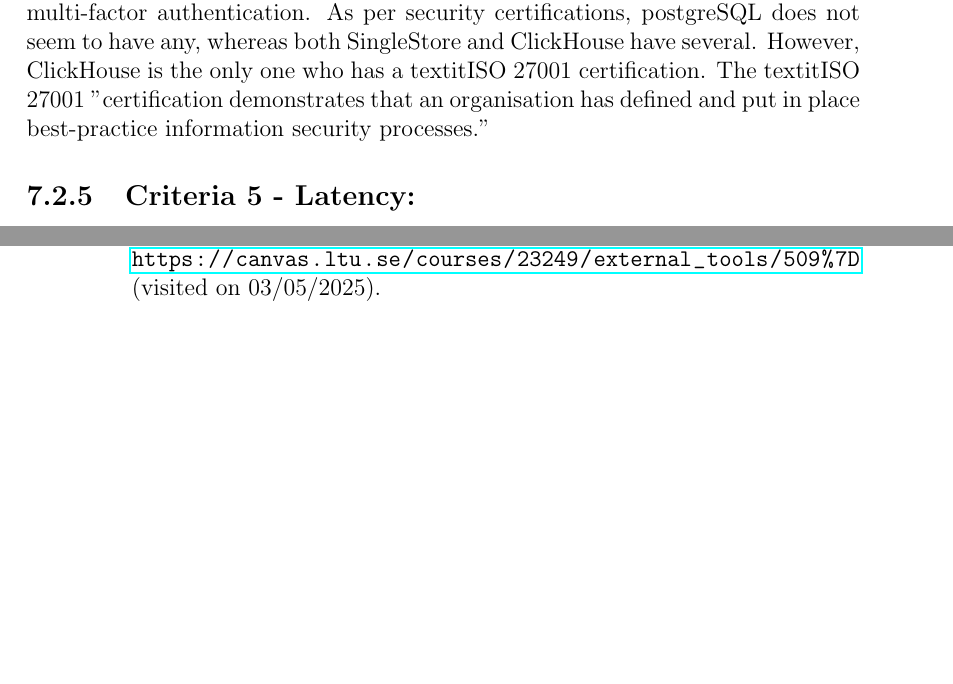
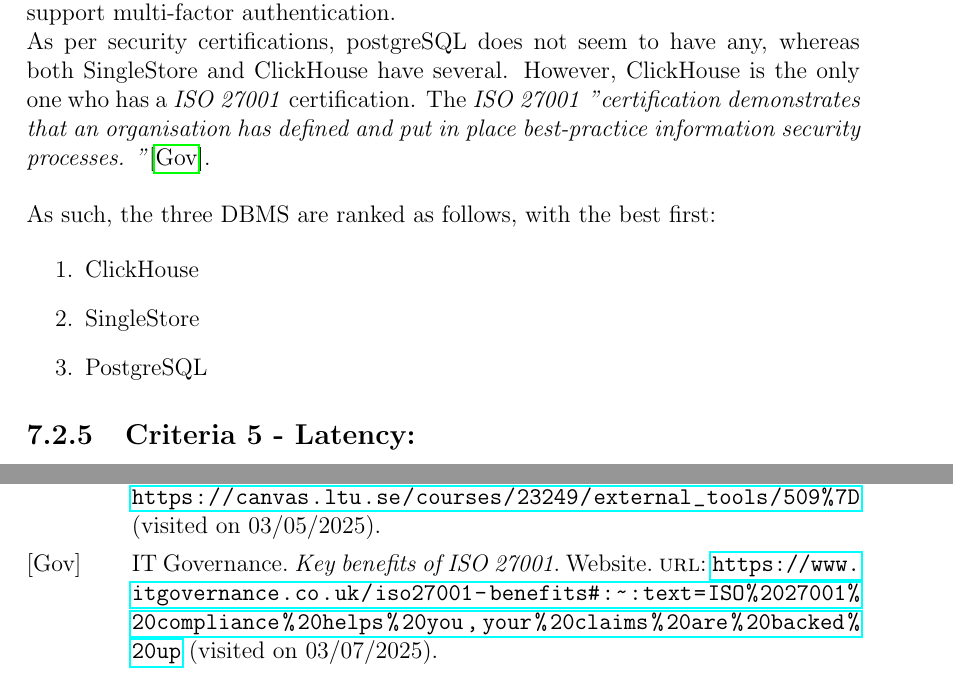
Before and after one commit to MartinTCode/pulse-Database102_Part2, a LaTeX thesis (D0005N-2025-AE/main.tex, which reads D0005N-2025-AE/Documents/Question 7.tex): two parts of pages 27 and 41 of 42, joined at a grey line, cut so that both start at the same text, the shorter picture padded with empty space. Compiled offline with pdfLaTeX.

Commit message:
finished subchapter 7.2 comparison.

```diff
--- a/D0005N-2025-AE/Documents/Question 7.tex
+++ b/D0005N-2025-AE/Documents/Question 7.tex
@@ -161,7 +161,16 @@
 As per access control, Both SingleStore and PostgreSQL allow for Row-Level Security (RLS), while ClickHouse does not.
-ClickHouse is the only DBMS found to support multi-factor authentication.
+ClickHouse is the only DBMS found to support multi-factor authentication.\\
 As per security certifications, postgreSQL does not seem to have any, whereas both SingleStore and ClickHouse have several.
-However, ClickHouse is the only one who has a textit{ISO 27001} certification. The textit{ISO 27001} "certification demonstrates that an organisation has defined and put in place best-practice information security processes."
+However, ClickHouse is the only one who has a \textit{ISO 27001} certification. The \textit{ISO 27001} \textit{"certification demonstrates that an organisation has defined and put in place best-practice information security processes. "}\cite{ISO27001}.
+\\\\
+As such, the three DBMS are ranked as follows, with the best first:
+
+\begin{enumerate}
+    \item ClickHouse
+    \item SingleStore
+    \item PostgreSQL
+\end{enumerate}
+
 \subsection{Criteria 5 - Latency:}
 As seen in the benchmark Appendix~\ref{sec:benchmarks}, ClickHouse scores the best in terms of latency, SingleStore scores second, and PostgreSQL scores the worst by a large margin.
 \\\\
```
Also changed, not shown: D0005N-2025-AE/Documents/Question 7.tex (2 more changed lines).
